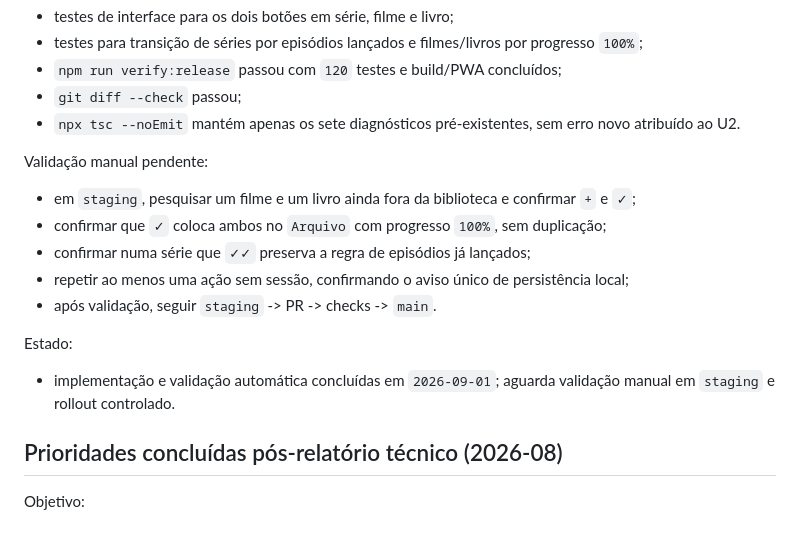
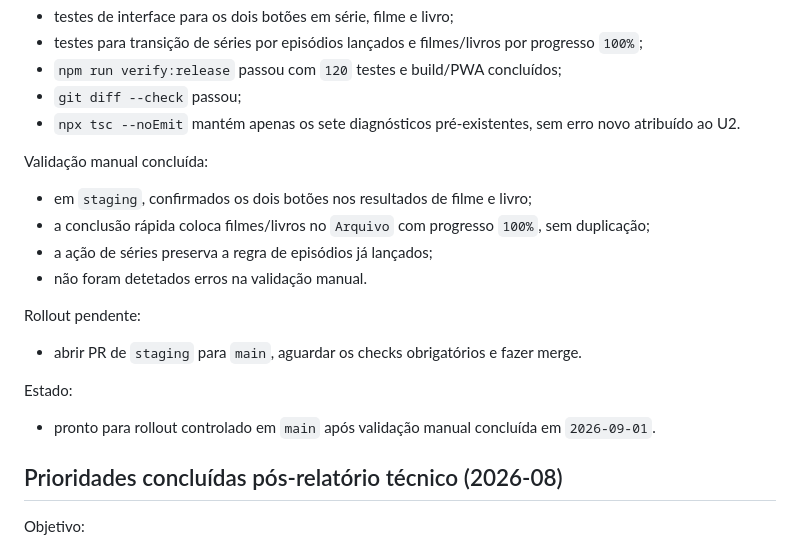
Before and after one commit to majoroka/seriesbd, a Markdown page: EXECUTION_PLAN.md, the part around the change. Drawn GitHub-style.

Commit message:
Update EXECUTION_PLAN.md
docs: mark U2 manual validation as complete

```diff
--- a/EXECUTION_PLAN.md
+++ b/EXECUTION_PLAN.md
@@ -169,15 +169,17 @@ Validação automática concluída:
 - `git diff --check` passou;
 - `npx tsc --noEmit` mantém apenas os sete diagnósticos pré-existentes, sem erro novo atribuído ao U2.
 
-Validação manual pendente:
-- em `staging`, pesquisar um filme e um livro ainda fora da biblioteca e confirmar `+` e `✓`;
-- confirmar que `✓` coloca ambos no `Arquivo` com progresso `100%`, sem duplicação;
-- confirmar numa série que `✓✓` preserva a regra de episódios já lançados;
-- repetir ao menos uma ação sem sessão, confirmando o aviso único de persistência local;
-- após validação, seguir `staging` -> PR -> checks -> `main`.
+Validação manual concluída:
+- em `staging`, confirmados os dois botões nos resultados de filme e livro;
+- a conclusão rápida coloca filmes/livros no `Arquivo` com progresso `100%`, sem duplicação;
+- a ação de séries preserva a regra de episódios já lançados;
+- não foram detetados erros na validação manual.
+
+Rollout pendente:
+- abrir PR de `staging` para `main`, aguardar os checks obrigatórios e fazer merge.
 
 Estado:
-- implementação e validação automática concluídas em `2026-09-01`; aguarda validação manual em `staging` e rollout controlado.
+- pronto para rollout controlado em `main` após validação manual concluída em `2026-09-01`.
 
 ## Prioridades concluídas pós-relatório técnico (2026-08)
 
```
